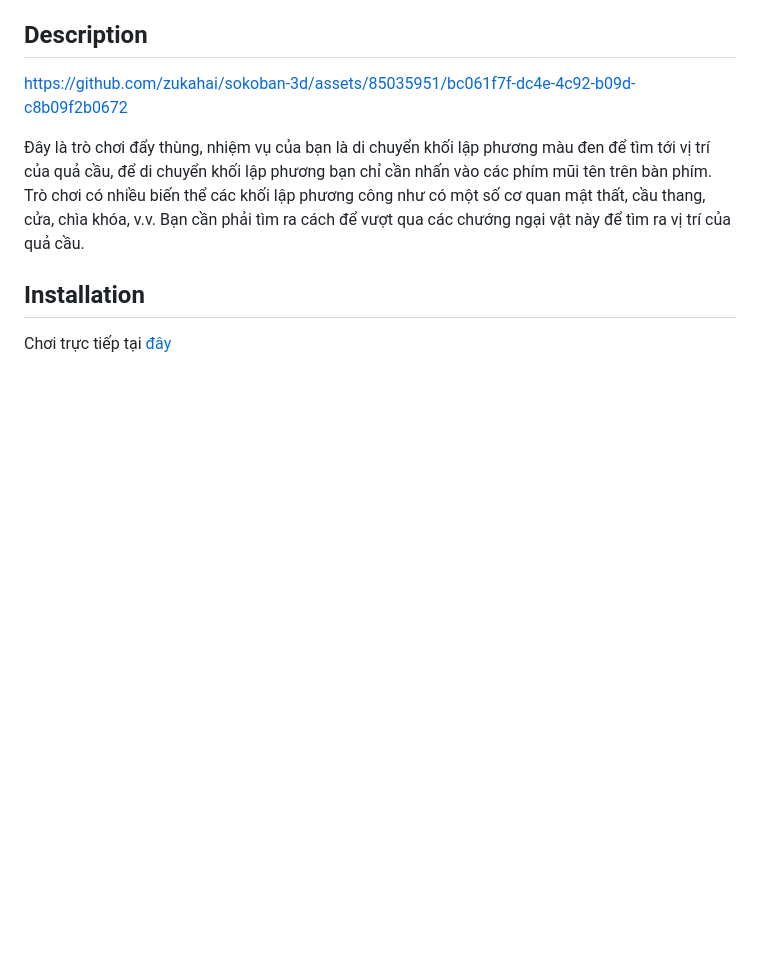
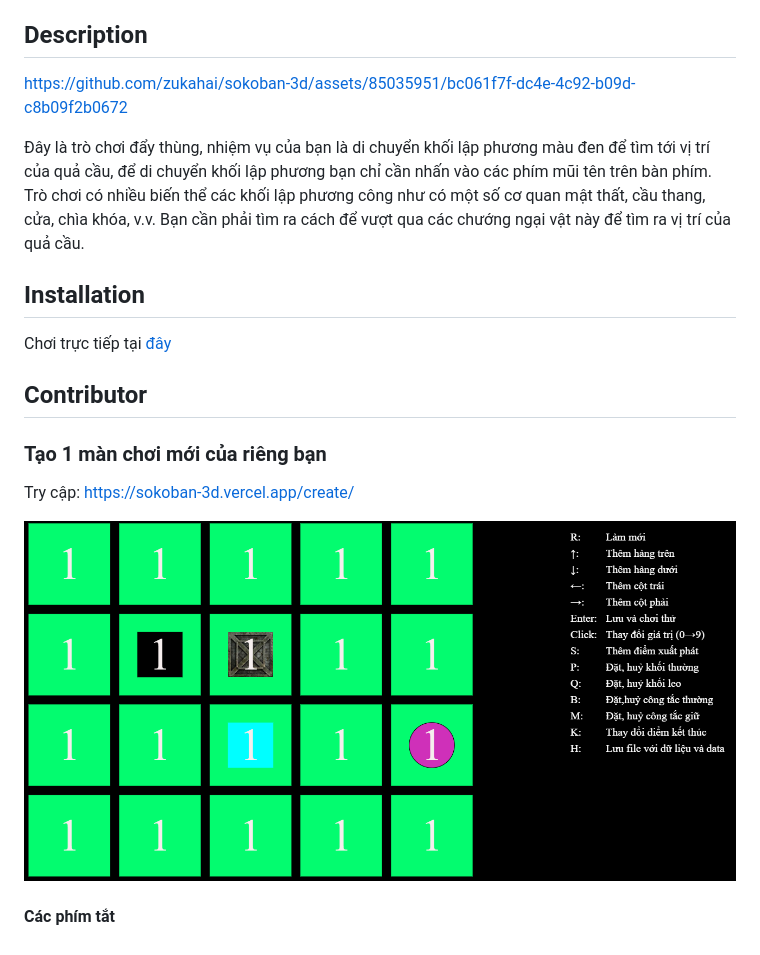
Before and after one commit to zukahai/sokoban-3d-game, a Markdown page: README.md, the part around the change. GitHub-like rendering; pictures changed too: assets/images/create1.png (added); blank space fills up the shorter version.

```diff
--- a/README.md
+++ b/README.md
@@ -10,3 +10,13 @@ https://github.com/zukahai/sokoban-3d/assets/85035951/bc061f7f-dc4e-4c92-b09d-c8
 ## Installation
 
 Chơi trực tiếp tại [đây](https://sokoban-3d.vercel.app/)
+
+## Contributor
+
+### Tạo 1 màn chơi mới của riêng bạn
+
+Try cập: https://sokoban-3d.vercel.app/create/
+
+<p style="center"><img src = "./assets/images/create1.png"></p>
+
+#### Các phím tắt
```
Also changed, not shown: 1 other file.
